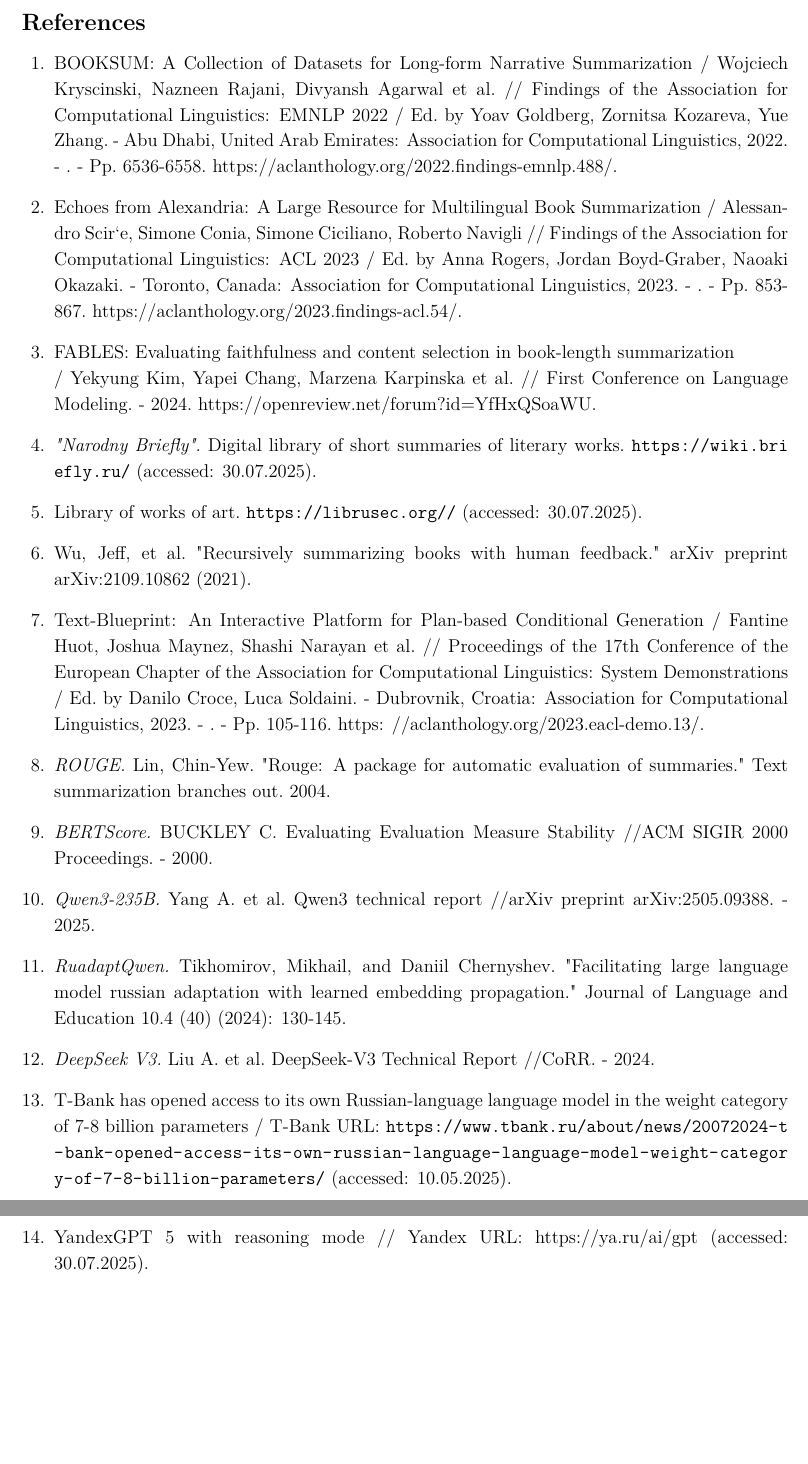
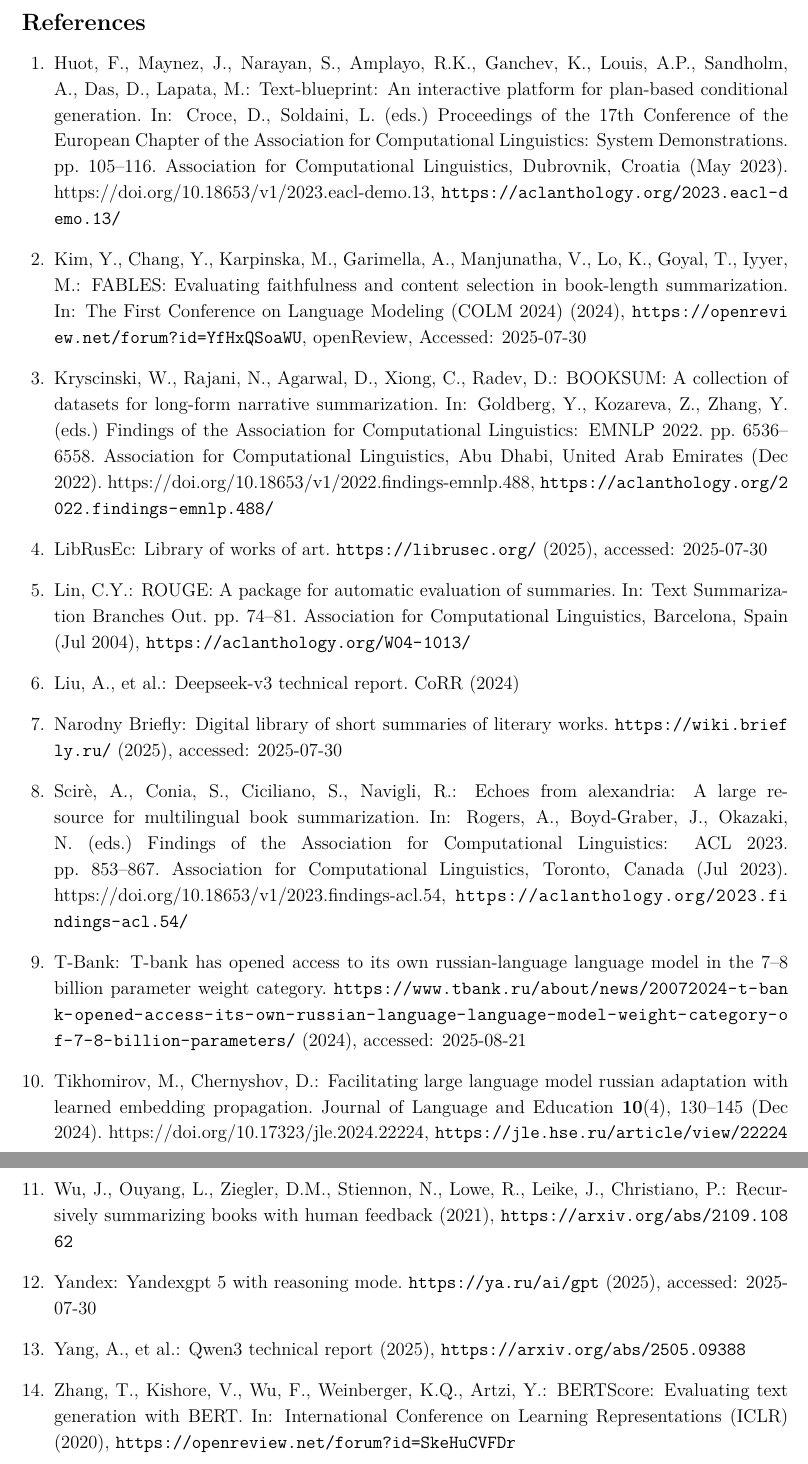
Before and after one commit to Nejimaki-Tori/RuBookSum--sfi, a LaTeX document (main.tex, which reads bitex.bib): two parts of pages 11 and 12 of 12, joined at a grey line, cut so that both start at the same text, the shorter picture padded with empty space. Compiled offline with pdfLaTeX.

Commit message:
исправил оформление референсов

```diff
--- /dev/null
+++ b/bitex.bib
@@ -0,0 +1,2 @@
+@inproceedings{BookSum,
+    title = "{BOOKSUM}: A Collection of Datasets for Long-form Narrative Summarization",
@@ -0,0 +7,17 @@
+      Radev, Dragomir",
+    editor = "Goldberg, Yoav  and
+      Kozareva, Zornitsa  and
+      Zhang, Yue",
+    booktitle = "Findings of the Association for Computational Linguistics: EMNLP 2022",
+    month = dec,
+    year = "2022",
+    address = "Abu Dhabi, United Arab Emirates",
+    publisher = "Association for Computational Linguistics",
+    url = "https://aclanthology.org/2022.findings-emnlp.488/",
+    doi = "10.18653/v1/2022.findings-emnlp.488",
+    pages = "6536--6558",
+    abstract = "The majority of existing text summarization datasets include short-form source documents that lack long-range causal and temporal dependencies, and often contain strong layout and stylistic biases. While relevant, such datasets will offer limited challenges for future text summarization systems. We address these issues by introducing BOOKSUM, a collection of datasets for long-form narrative summarization. Our dataset covers documents from the literature domain, such as novels, plays and stories, and includes highly abstractive, human written summaries on three levels of granularity of increasing difficulty: paragraph-, chapter-, and book-level. The domain and structure of our dataset poses a unique set of challenges for summarization systems, which include: processing very long documents, non-trivial causal and temporal dependencies, and rich discourse structures. To facilitate future work, we trained and evaluated multiple extractive and abstractive summarization models as baselines for our dataset."
+}
+
+@inproceedings{alexandria,
+    title = "Echoes from Alexandria: A Large Resource for Multilingual Book Summarization",
@@ -0,0 +27,11 @@
+      Navigli, Roberto",
+    editor = "Rogers, Anna  and
+      Boyd-Graber, Jordan  and
+      Okazaki, Naoaki",
+    booktitle = "Findings of the Association for Computational Linguistics: ACL 2023",
+    month = jul,
+    year = "2023",
+    address = "Toronto, Canada",
+    publisher = "Association for Computational Linguistics",
+    url = "https://aclanthology.org/2023.findings-acl.54/",
+    doi = "10.18653/v1/2023.findings-acl.54",
@@ -0,0 +45,18 @@
+  booktitle = {The First Conference on Language Modeling (COLM 2024)},
+  year      = {2024},
+  url       = {https://openreview.net/forum?id=YfHxQSoaWU},
+  note      = {OpenReview, Accessed: 2025-07-30}
+}
+
+@misc{Briefly,
+  author       = {{Narodny Briefly}},
+  title        = {Digital library of short summaries of literary works},
+  year         = {2025},
+  howpublished = {\url{https://wiki.briefly.ru/}},
+  note         = {Accessed: 2025-07-30}
+}
+
+@misc{librusec,
+  author       = {{LibRusEc}},
+  title        = {Library of works of art},
+  year         = {2025},
@@ -0,0 +68,10 @@
+      title={Recursively Summarizing Books with Human Feedback},
+      author={Jeff Wu and Long Ouyang and Daniel M. Ziegler and Nisan Stiennon and Ryan Lowe and Jan Leike and Paul Christiano},
+      year={2021},
+      eprint={2109.10862},
+      archivePrefix={arXiv},
+      primaryClass={cs.CL},
+      url={https://arxiv.org/abs/2109.10862},
+}
+
+@inproceedings{blueprint,
@@ -0,0 +87,21 @@
+      Lapata, Mirella",
+    editor = "Croce, Danilo  and
+      Soldaini, Luca",
+    booktitle = "Proceedings of the 17th Conference of the European Chapter of the Association for Computational Linguistics: System Demonstrations",
+    month = may,
+    year = "2023",
+    address = "Dubrovnik, Croatia",
+    publisher = "Association for Computational Linguistics",
+    url = "https://aclanthology.org/2023.eacl-demo.13/",
+    doi = "10.18653/v1/2023.eacl-demo.13",
+    pages = "105--116",
+    abstract = "While conditional generation models can now generate natural language well enough to create fluent text, it is still difficult to control the generation process, leading to irrelevant, repetitive, and hallucinated content. Recent work shows that planning can be a useful intermediate step to render conditional generation less opaque and more grounded. We present a web browser-based demonstration for query-focused summarization that uses a sequence of question-answer pairs, as a blueprint plan for guiding text generation (i.e., what to say and in what order). We illustrate how users may interact with the generated text and associated plan visualizations, e.g., by editing and modifying the plan in order to improve or control the generated output.A short video demonstrating our system is available at \url{https://goo.gle/text-blueprint-demo}"
+}
+
+@inproceedings{rouge,
+    title = "{ROUGE}: A Package for Automatic Evaluation of Summaries",
+    author = "Lin, Chin-Yew",
+    booktitle = "Text Summarization Branches Out",
+    month = jul,
+    year = "2004",
+    address = "Barcelona, Spain",
@@ -0,0 +113,23 @@
+@inproceedings{bertscore,
+  author    = {Tianyi Zhang and Varsha Kishore and Felix Wu and Kilian Q. Weinberger and Yoav Artzi},
+  title     = {{BERTScore}: Evaluating Text Generation with {BERT}},
+  booktitle = {International Conference on Learning Representations (ICLR)},
+  year      = {2020},
+  url       = {https://openreview.net/forum?id=SkeHuCVFDr},
+  eprint    = {1904.09675},
+  archivePrefix = {arXiv}
+}
+
+@misc{qwen3,
+      title={Qwen3 Technical Report},
+      author={An Yang and others},
+      year={2025},
+      eprint={2505.09388},
+      archivePrefix={arXiv},
+      primaryClass={cs.CL},
+      url={https://arxiv.org/abs/2505.09388},
+}
+
+@article{ruadapt, title={Facilitating Large Language Model Russian Adaptation with Learned Embedding Propagation}, volume={10}, url={https://jle.hse.ru/article/view/22224}, DOI={10.17323/jle.2024.22224}, abstractNote={&lt;p&gt;&lt;strong&gt;Background: &lt;/strong&gt;Recent advancements in large language model (LLM) technologies have introduced powerful open-source instruction-tuned LLMs that match the text generation quality of leading models like GPT-4. Despite accelerating LLM adoption in sensitive-information environments, the lack of disclosed training data hinders replication and makes these achievements exclusive to specific models.&lt;/p&gt; &lt;p&gt;&lt;strong&gt;Purpose: &lt;/strong&gt;Given the multilingual nature of the latest iteration of open-source LLMs, the benefits of training language-specific LLMs diminish, leaving computational efficiency as the sole guaranteed advantage of this computationally-expensive procedure. This work aims to address the language-adaptation limitations posed by restricted access to high-quality instruction-tuning data, offering a more cost-effective pipeline.&lt;/p&gt; &lt;p&gt;&lt;strong&gt;Method: &lt;/strong&gt;To tackle language-adaptation challenges, we introduce Learned Embedding Propagation (LEP), a novel method with lower training data requirements and minimal disruption of existing LLM knowledge. LEP employs an innovative embedding propagation technique, bypassing the need for instruction-tuning and directly integrating new language knowledge into any instruct-tuned LLM variant. Additionally, we developed Darumeru, a new benchmark for evaluating text generation robustness during training, specifically tailored for Russian adaptation.&lt;/p&gt; &lt;p&gt;&lt;strong&gt;Results: &lt;/strong&gt;We applied the LEP method to adapt LLaMa-3-8B and Mistral-7B for Russian, testing four different vocabulary adaptation scenarios. Evaluation demonstrates that LEP achieves competitive performance levels, comparable to OpenChat 3.5 and LLaMa-3-8B-Instruct. Further improvements were observed through self-calibration and additional instruction-tuning steps, enhancing task-solving capabilities beyond the original models.&lt;/p&gt; &lt;p&gt;&lt;strong&gt;Conclusion: &lt;/strong&gt;LEP offers a viable and efficient alternative to traditional language-specific instruction-tuning, significantly reducing the costs associated with language adaptation while maintaining or surpassing the performance benchmarks set by contemporary LLMs.&lt;/p&#38;gt;}, number={4}, journal={Journal of Language and Education}, author={Tikhomirov, Mikhail and Chernyshov, Daniil}, year={2024}, month={Dec.}, pages={130-145} }
+
+@article{deepseek,
@@ -0,0 +143,3 @@
+  author       = {{T{-}Bank}},
+  title        = {T{-}Bank has opened access to its own Russian{-}language language model in the 7--8 billion parameter weight category},
+  year         = {2024},
@@ -0,0 +151,6 @@
+  author       = {{Yandex}},
+  title        = {YandexGPT 5 with reasoning mode},
+  year         = {2025},
+  howpublished = {\url{https://ya.ru/ai/gpt}},
+  note         = {Accessed: 2025-07-30}
+}
--- a/main.tex
+++ b/main.tex
@@ -19,6 +19,8 @@
 \usepackage{type1cm}
 
 \renewcommand{\algorithmicrequire}{\textbf{Input:}}
+
+\bibliographystyle{splncs04}
 
 \begin{document}
 \raggedbottom
@@ -539,60 +541,70 @@
 % ================= REFERENCES =================
 \openaccess
 
-\bibliographystyle{superfri}
-\begin{thebibliography}{99}
-\bibitem{BookSum}
-BOOKSUM: A Collection of Datasets for Long-form Narrative Summarization / Wojciech Kryscinski, Nazneen Rajani, Divyansh Agarwal et al. // Findings of the Association for Computational Linguistics: EMNLP 2022 / Ed. by Yoav Goldberg, Zornitsa Kozareva, Yue Zhang. - Abu Dhabi, United Arab Emirates: Association for Computational Linguistics, 2022. - . - Pp. 6536-6558. https://aclanthology.org/2022.findings-emnlp.488/.
+\bibliography{bitex}
 
-\bibitem{alexandria}
-Echoes from Alexandria: A Large Resource for Multilingual Book Summarization / Alessandro Scir`e, Simone Conia, Simone Ciciliano, Roberto Navigli // Findings of the Association for Computational Linguistics: ACL 2023 / Ed. by Anna Rogers, Jordan Boyd-Graber, Naoaki Okazaki. - Toronto, Canada: Association for Computational Linguistics, 2023. - . - Pp. 853-867. https://aclanthology.org/2023.findings-acl.54/.
-
-\bibitem{fables}
-FABLES: Evaluating faithfulness and content selection in book-length summarization \\/ Yekyung Kim, Yapei Chang, Marzena Karpinska et al. // First Conference on Language Modeling. - 2024. https://openreview.net/forum?id=YfHxQSoaWU.
-
-\bibitem{Briefly}
-\textit{"Narodny Briefly".}
-Digital library of short summaries of literary works.
-\url{https://wiki.briefly.ru/} (accessed: 30.07.2025).
-
-\bibitem{librusec}
-Library of works of art.
-\url{https://librusec.org//} (accessed: 30.07.2025).
-
-\bibitem{hierarchical}
-Wu, Jeff, et al. "Recursively summarizing books with human feedback." arXiv preprint arXiv:2109.10862 (2021).
-
-\bibitem{blueprint}
-Text-Blueprint: An Interactive Platform for Plan-based Conditional Generation / Fantine Huot, Joshua Maynez, Shashi Narayan et al. // Proceedings of the 17th Conference of the European Chapter of the Association for Computational Linguistics:
-System Demonstrations / Ed. by Danilo Croce, Luca Soldaini. - Dubrovnik, Croatia: Association for Computational Linguistics, 2023. - . - Pp. 105-116. https:
-//aclanthology.org/2023.eacl-demo.13/.
-
-\bibitem{rouge}
-\textit{ROUGE.}
-Lin, Chin-Yew. "Rouge: A package for automatic evaluation of summaries." Text summarization branches out. 2004.
-
-\bibitem{bertscore}
-\textit{BERTScore.}
-BUCKLEY C. Evaluating Evaluation Measure Stability //ACM SIGIR 2000 Proceedings. - 2000.
-
-\bibitem{qwen3}
-\textit{Qwen3-235B.}
-Yang A. et al. Qwen3 technical report //arXiv preprint arXiv:2505.09388. - 2025.
-
-\bibitem{ruadapt}
-\textit{RuadaptQwen.}
-Tikhomirov, Mikhail, and Daniil Chernyshev. "Facilitating large language model russian adaptation with learned embedding propagation." Journal of Language and Education 10.4 (40) (2024): 130-145.
-
-\bibitem{deepseek}
-\textit{DeepSeek V3.}
-Liu A. et al. DeepSeek-V3 Technical Report //CoRR. - 2024.
-
-\bibitem{tpro}
-T-Bank has opened access to its own Russian-language language model in the weight category of 7-8 billion parameters / T-Bank URL: \url{https://www.tbank.ru/about/news/20072024-t-bank-opened-access-its-own-russian-language-language-model-weight-category-of-7-8-billion-parameters/} (accessed: 10.05.2025).
-
-\bibitem{yagpt}
-YandexGPT 5 with reasoning mode // Yandex URL: https://ya.ru/ai/gpt (accessed: 30.07.2025).
-
-\end{thebibliography}
+% \bibliographystyle{superfri}
+% \begin{thebibliography}{99}
+% \bibitem{BookSum}
+% Kryściński, W., Rajani, N., Agarwal, D., Xiong, C., Radev, D.:
+% BOOKSUM: A Collection of Datasets for Long-form Narrative Summarization.
+% In: Goldberg, Y., Kozareva, Z., Zhang, Y. (eds.) Findings of the Association for Computational Linguistics: EMNLP 2022,
+% pp. 6536--6558. Association for Computational Linguistics, Abu Dhabi (2022).
+% \url{https://doi.org/10.18653/v1/2022.findings-emnlp.488}
+%
+% \bibitem{alexandria}
+% Scir\`e, A., Conia, S., Ciciliano, S., Navigli, R.:
+% Echoes from Alexandria: A Large Resource for Multilingual Book Summarization.
+% In: Rogers, A., Boyd-Graber, J., Okazaki, N. (eds.) Findings of the Association for Computational Linguistics: ACL 2023,
+% pp. 853--867. Association for Computational Linguistics, Toronto (2023).
+% \url{https://doi.org/10.18653/v1/2023.findings-acl.54}
+%
+% \bibitem{fables}
+% FABLES: Evaluating faithfulness and content selection in book-length summarization \\/ Yekyung Kim, Yapei Chang, Marzena Karpinska et al. // First Conference on Language Modeling. - 2024. https://openreview.net/forum?id=YfHxQSoaWU.
+%
+% \bibitem{Briefly}
+% \textit{"Narodny Briefly".}
+% Digital library of short summaries of literary works.
+% \url{https://wiki.briefly.ru/} (accessed: 30.07.2025).
+%
+% \bibitem{librusec}
+% Library of works of art.
+% \url{https://librusec.org//} (accessed: 30.07.2025).
+%
+% \bibitem{hierarchical}
+% Wu, Jeff, et al. "Recursively summarizing books with human feedback." arXiv preprint arXiv:2109.10862 (2021).
+%
+% \bibitem{blueprint}
+% Text-Blueprint: An Interactive Platform for Plan-based Conditional Generation / Fantine Huot, Joshua Maynez, Shashi Narayan et al. // Proceedings of the 17th Conference of the European Chapter of the Association for Computational Linguistics:
+% System Demonstrations / Ed. by Danilo Croce, Luca Soldaini. - Dubrovnik, Croatia: Association for Computational Linguistics, 2023. - . - Pp. 105-116. https:
+% //aclanthology.org/2023.eacl-demo.13/.
+%
+% \bibitem{rouge}
+% \textit{ROUGE.}
+% Lin, Chin-Yew. "Rouge: A package for automatic evaluation of summaries." Text summarization branches out. 2004.
+%
+% \bibitem{bertscore}
+% \textit{BERTScore.}
+% BUCKLEY C. Evaluating Evaluation Measure Stability //ACM SIGIR 2000 Proceedings. - 2000.
+%
+% \bibitem{qwen3}
+% \textit{Qwen3-235B.}
+% Yang A. et al. Qwen3 technical report //arXiv preprint arXiv:2505.09388. - 2025.
+%
+% \bibitem{ruadapt}
+% \textit{RuadaptQwen.}
+% Tikhomirov, Mikhail, and Daniil Chernyshev. "Facilitating large language model russian adaptation with learned embedding propagation." Journal of Language and Education 10.4 (40) (2024): 130-145.
+%
+% \bibitem{deepseek}
+% \textit{DeepSeek V3.}
+% Liu A. et al. DeepSeek-V3 Technical Report //CoRR. - 2024.
+%
+% \bibitem{tpro}
+% T-Bank has opened access to its own Russian-language language model in the weight category of 7-8 billion parameters / T-Bank URL: \url{https://www.tbank.ru/about/news/20072024-t-bank-opened-access-its-own-russian-language-language-model-weight-category-of-7-8-billion-parameters/} (accessed: 10.05.2025).
+%
+% \bibitem{yagpt}
+% YandexGPT 5 with reasoning mode // Yandex URL: https://ya.ru/ai/gpt (accessed: 30.07.2025).
+%
+% \end{thebibliography}
 
 \end{document}
```
Also changed, not shown: main.bbl (added), main.pdf, bitex.bib (45 more changed lines), 6 other files.
